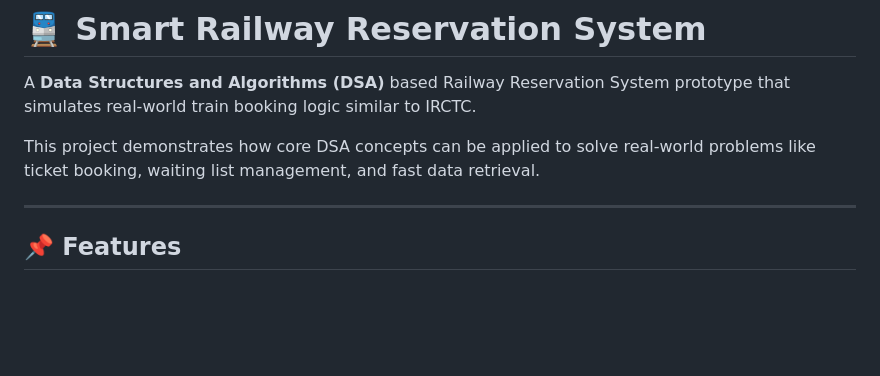
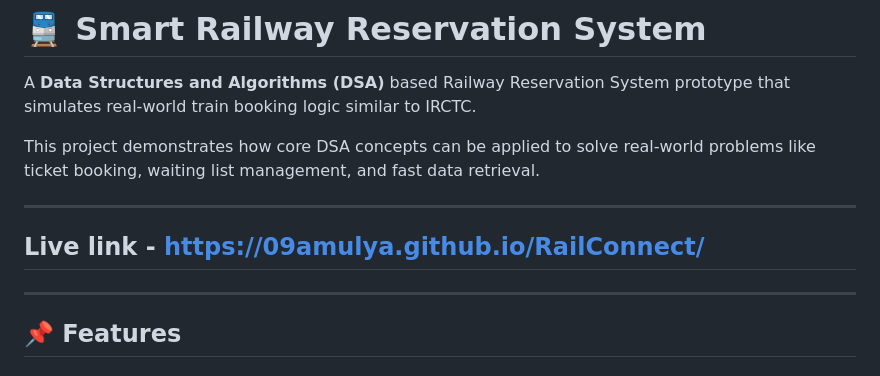
Before and after one commit to 09amulya/RailConnect, a Markdown page: README.md, the part around the change. Rendered like a GitHub page; blank space fills up the shorter version.

Commit message:
Add live link to README

```diff
--- a/README.md
+++ b/README.md
@@ -2,6 +2,10 @@
 A **Data Structures and Algorithms (DSA)** based Railway Reservation System prototype that simulates real-world train booking logic similar to IRCTC.
 
 This project demonstrates how core DSA concepts can be applied to solve real-world problems like ticket booking, waiting list management, and fast data retrieval.
+
+---
+
+## Live link - https://09amulya.github.io/RailConnect/
 
 ---
 
```
